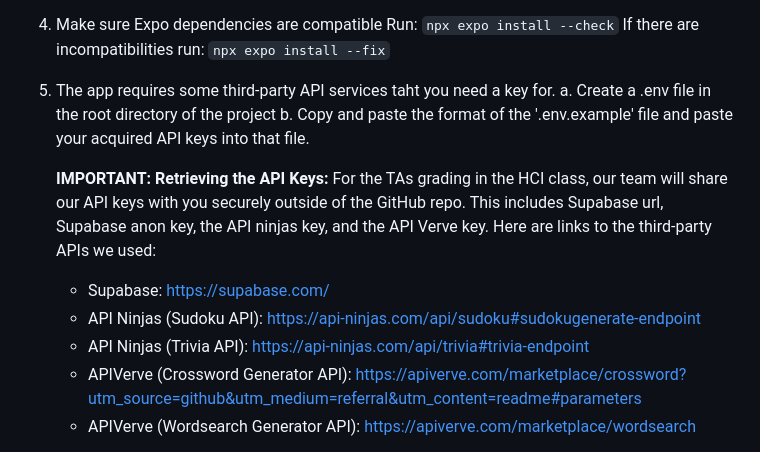
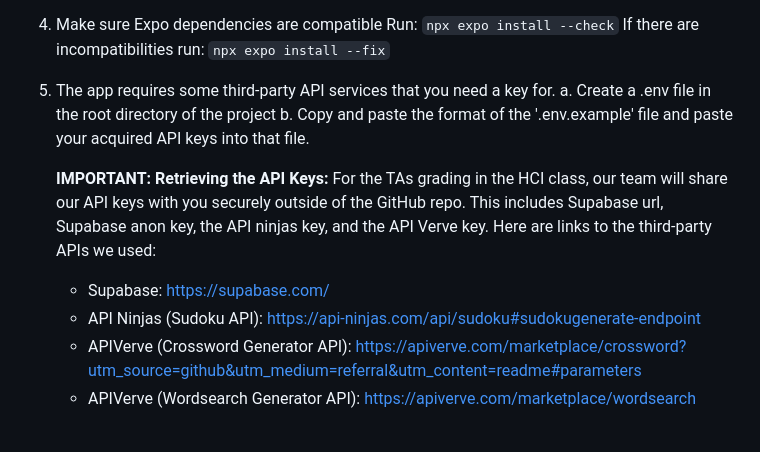
Before and after one commit to srivatt18/memory-lane, a Markdown page: README.md, the part around the change. Rendered like a GitHub page.

Commit message:
Fix typo in third-party API services description
Corrected a typo in the README regarding third-party API services.

```diff
--- a/README.md
+++ b/README.md
@@ -38,7 +38,7 @@ Run: `npx expo install --check`
 If there are incompatibilities run:
 `npx expo install --fix`
 
-5. The app requires some third-party API services taht you need a key for.
+5. The app requires some third-party API services that you need a key for.
     a. Create a .env file in the root directory of the project
     b. Copy and paste the format of the '.env.example' file and paste your acquired API keys into that file.
 
@@ -46,7 +46,6 @@ If there are incompatibilities run:
     For the TAs grading in the HCI class, our team will share our API keys with you securely outside of the GitHub repo. This includes Supabase url, Supabase anon key, the API ninjas key, and the API Verve key. Here are links to the third-party APIs we used:
     - Supabase: https://supabase.com/
     - API Ninjas (Sudoku API): https://api-ninjas.com/api/sudoku#sudokugenerate-endpoint
-    - API Ninjas (Trivia API): https://api-ninjas.com/api/trivia#trivia-endpoint
     - APIVerve (Crossword Generator API): https://apiverve.com/marketplace/crossword?utm_source=github&utm_medium=referral&utm_content=readme#parameters
     - APIVerve (Wordsearch Generator API): https://apiverve.com/marketplace/wordsearch
 
```
